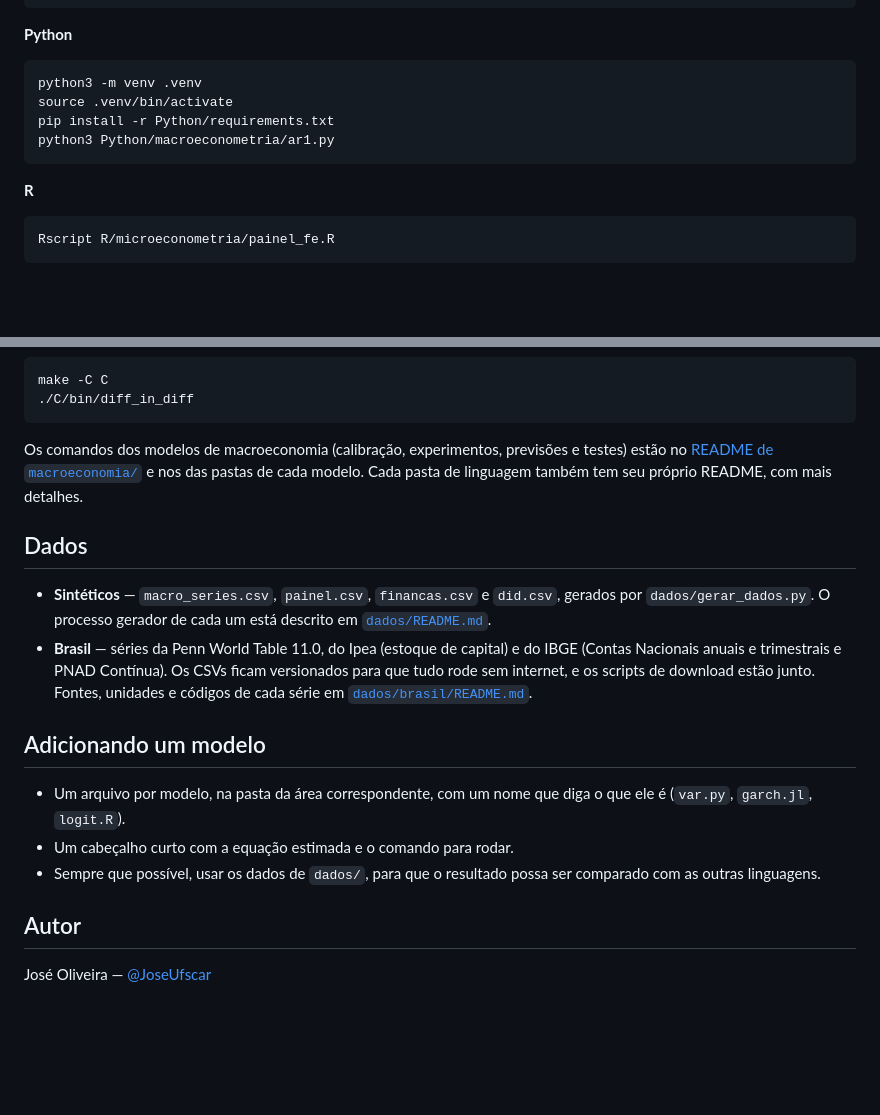
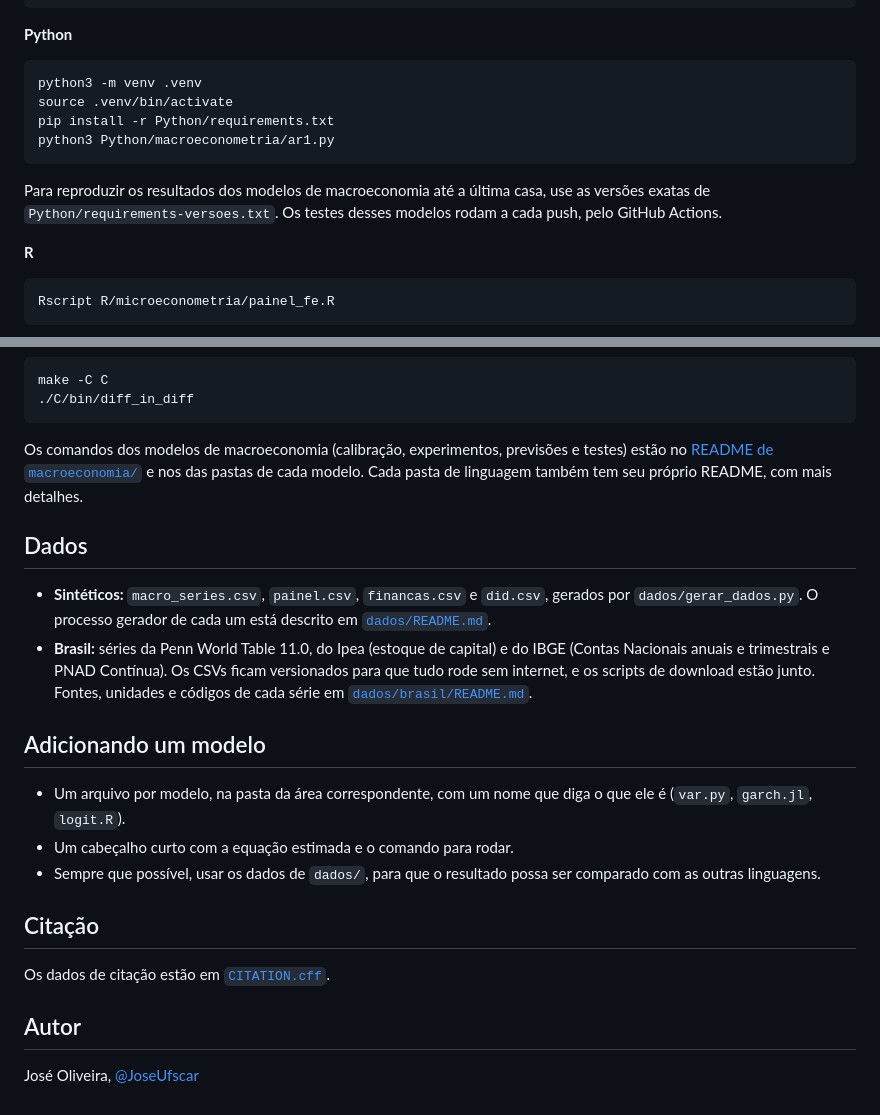
Before and after one commit to JoseUfscar/Economics, a Markdown page: README.md, 2 parts joined by grey strips. Drawn GitHub-style; blank space fills up the shorter version.

````diff
--- a/README.md
+++ b/README.md
@@ -165,6 +172,10 @@ pip install -r Python/requirements.txt
 python3 Python/macroeconometria/ar1.py
 ```
 
+Para reproduzir os resultados dos modelos de macroeconomia até a última casa,
+use as versões exatas de `Python/requirements-versoes.txt`. Os testes desses
+modelos rodam a cada push, pelo GitHub Actions.
+
 **R**
 
 ```bash
@@ -186,19 +197,20 @@ make -C C
 
 Os comandos dos modelos de macroeconomia (calibração, experimentos,
 previsões e testes) estão no
-[README de `macroeconomia/`](Economia-Aplicada/Econometria/Python/macroeconomia/README.md) e nos das pastas de cada modelo.
-Cada pasta de linguagem também tem seu próprio README, com mais detalhes.
+[README de `macroeconomia/`](Economia-Aplicada/Econometria/Python/macroeconomia/README.md)
+e nos das pastas de cada modelo. Cada pasta de linguagem também tem seu
+próprio README, com mais detalhes.
 
 ## Dados
 
-- **Sintéticos** — `macro_series.csv`, `painel.csv`, `financas.csv` e
+- **Sintéticos:** `macro_series.csv`, `painel.csv`, `financas.csv` e
   `did.csv`, gerados por `dados/gerar_dados.py`. O processo gerador de cada
   um está descrito em
   [`dados/README.md`](Economia-Aplicada/Econometria/dados/README.md).
-- **Brasil** — séries da Penn World Table 11.0, do Ipea (estoque de capital) e
-  do IBGE (Contas Nacionais anuais e trimestrais e PNAD Contínua). Os CSVs ficam versionados para
-  que tudo rode sem internet, e os scripts de download estão junto. Fontes,
-  unidades e códigos de cada série em
+- **Brasil:** séries da Penn World Table 11.0, do Ipea (estoque de capital) e
+  do IBGE (Contas Nacionais anuais e trimestrais e PNAD Contínua). Os CSVs
+  ficam versionados para que tudo rode sem internet, e os scripts de download
+  estão junto. Fontes, unidades e códigos de cada série em
   [`dados/brasil/README.md`](Economia-Aplicada/Econometria/dados/brasil/README.md).
 
 ## Adicionando um modelo
@@ -209,6 +221,10 @@ Cada pasta de linguagem também tem seu próprio README, com mais detalhes.
 - Sempre que possível, usar os dados de `dados/`, para que o resultado possa
   ser comparado com as outras linguagens.
 
+## Citação
+
+Os dados de citação estão em [`CITATION.cff`](CITATION.cff).
+
 ## Autor
 
-José Oliveira — [@JoseUfscar](https://github.com/JoseUfscar)
+José Oliveira, [@JoseUfscar](https://github.com/JoseUfscar)
````
Also changed, not shown: other parts of README.md (+68 -61 lines), Economia-Aplicada/Econometria/README.md (+10 -10 lines), 1 other file.
